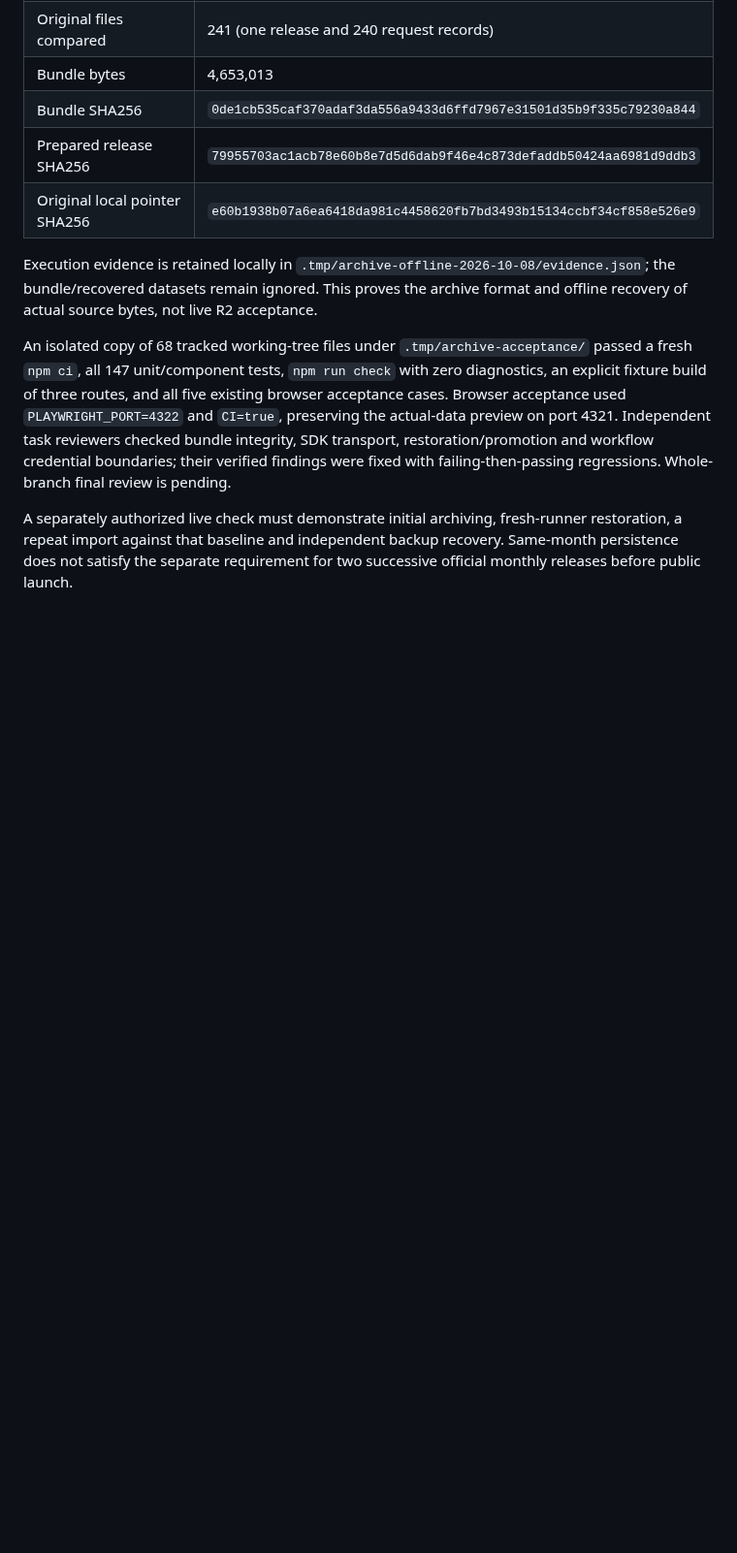
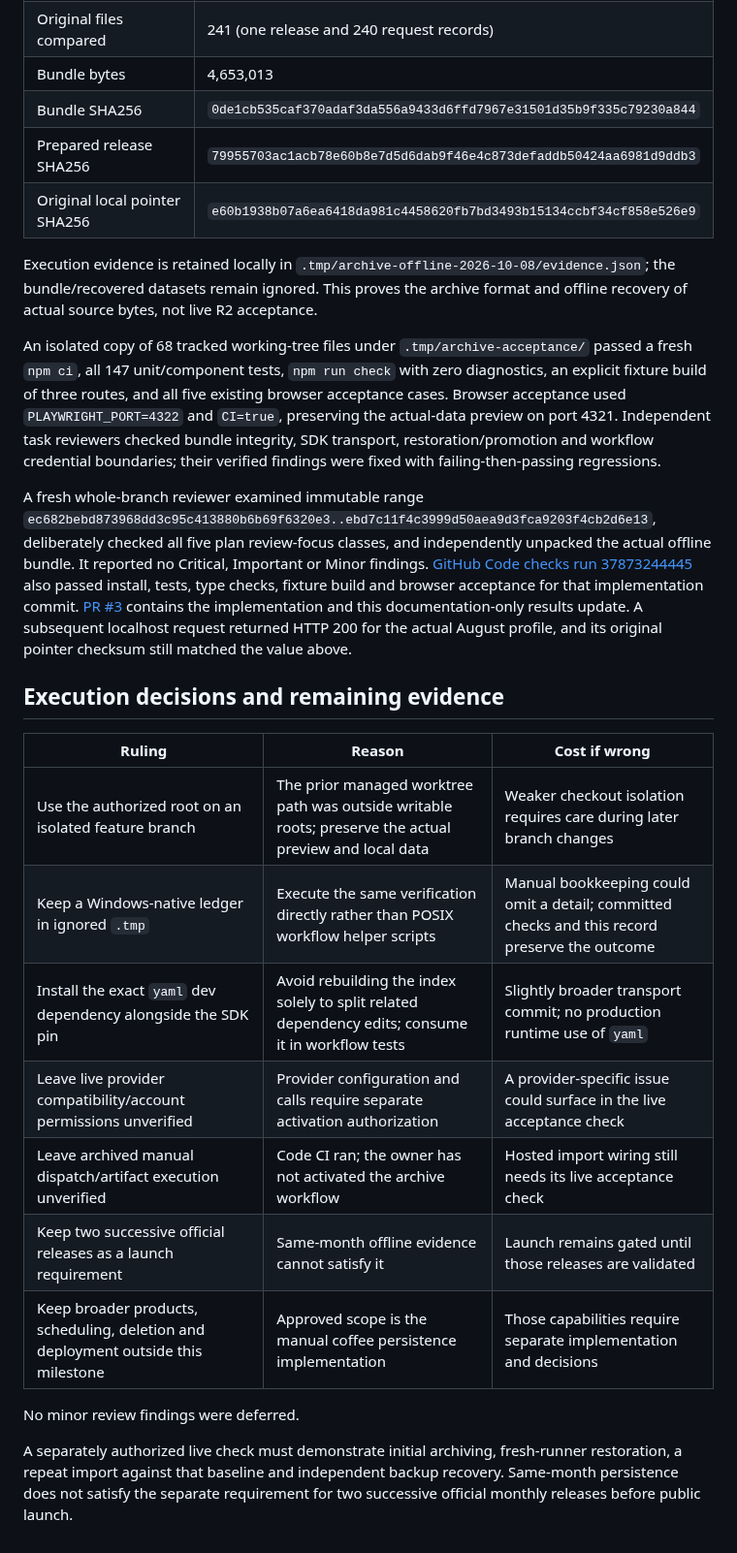
Before and after one commit to Vasuki8/us-trade-tracker, a Markdown page: docs/data-validation/090121-archive.md, the part around the change. Shown at 97% size. Rendered like a GitHub page; blank space fills up the shorter version.

Commit message:
docs: record retained release review and verification

```diff
--- a/docs/data-validation/090121-archive.md
+++ b/docs/data-validation/090121-archive.md
@@ -56,6 +56,22 @@ On October 8, 2026, the CLI packed the locally retained August release and recov
 
 Execution evidence is retained locally in `.tmp/archive-offline-2026-10-08/evidence.json`; the bundle/recovered datasets remain ignored. This proves the archive format and offline recovery of actual source bytes, not live R2 acceptance.
 
-An isolated copy of 68 tracked working-tree files under `.tmp/archive-acceptance/` passed a fresh `npm ci`, all 147 unit/component tests, `npm run check` with zero diagnostics, an explicit fixture build of three routes, and all five existing browser acceptance cases. Browser acceptance used `PLAYWRIGHT_PORT=4322` and `CI=true`, preserving the actual-data preview on port 4321. Independent task reviewers checked bundle integrity, SDK transport, restoration/promotion and workflow credential boundaries; their verified findings were fixed with failing-then-passing regressions. Whole-branch final review is pending.
+An isolated copy of 68 tracked working-tree files under `.tmp/archive-acceptance/` passed a fresh `npm ci`, all 147 unit/component tests, `npm run check` with zero diagnostics, an explicit fixture build of three routes, and all five existing browser acceptance cases. Browser acceptance used `PLAYWRIGHT_PORT=4322` and `CI=true`, preserving the actual-data preview on port 4321. Independent task reviewers checked bundle integrity, SDK transport, restoration/promotion and workflow credential boundaries; their verified findings were fixed with failing-then-passing regressions.
+
+A fresh whole-branch reviewer examined immutable range `ec682bebd873968dd3c95c413880b6b69f6320e3..ebd7c11f4c3999d50aea9d3fca9203f4cb2d6e13`, deliberately checked all five plan review-focus classes, and independently unpacked the actual offline bundle. It reported no Critical, Important or Minor findings. [GitHub Code checks run 37873244445](https://github.com/Vasuki8/us-trade-tracker/actions/runs/37873244445) also passed install, tests, type checks, fixture build and browser acceptance for that implementation commit. [PR #3](https://github.com/Vasuki8/us-trade-tracker/pull/3) contains the implementation and this documentation-only results update. A subsequent localhost request returned HTTP 200 for the actual August profile, and its original pointer checksum still matched the value above.
+
+## Execution decisions and remaining evidence
+
+| Ruling | Reason | Cost if wrong |
+| --- | --- | --- |
+| Use the authorized root on an isolated feature branch | The prior managed worktree path was outside writable roots; preserve the actual preview and local data | Weaker checkout isolation requires care during later branch changes |
+| Keep a Windows-native ledger in ignored `.tmp` | Execute the same verification directly rather than POSIX workflow helper scripts | Manual bookkeeping could omit a detail; committed checks and this record preserve the outcome |
+| Install the exact `yaml` dev dependency alongside the SDK pin | Avoid rebuilding the index solely to split related dependency edits; consume it in workflow tests | Slightly broader transport commit; no production runtime use of `yaml` |
+| Leave live provider compatibility/account permissions unverified | Provider configuration and calls require separate activation authorization | A provider-specific issue could surface in the live acceptance check |
+| Leave archived manual dispatch/artifact execution unverified | Code CI ran; the owner has not activated the archive workflow | Hosted import wiring still needs its live acceptance check |
+| Keep two successive official releases as a launch requirement | Same-month offline evidence cannot satisfy it | Launch remains gated until those releases are validated |
+| Keep broader products, scheduling, deletion and deployment outside this milestone | Approved scope is the manual coffee persistence implementation | Those capabilities require separate implementation and decisions |
+
+No minor review findings were deferred.
 
 A separately authorized live check must demonstrate initial archiving, fresh-runner restoration, a repeat import against that baseline and independent backup recovery. Same-month persistence does not satisfy the separate requirement for two successive official monthly releases before public launch.
```
Also changed, not shown: 1 other file.
